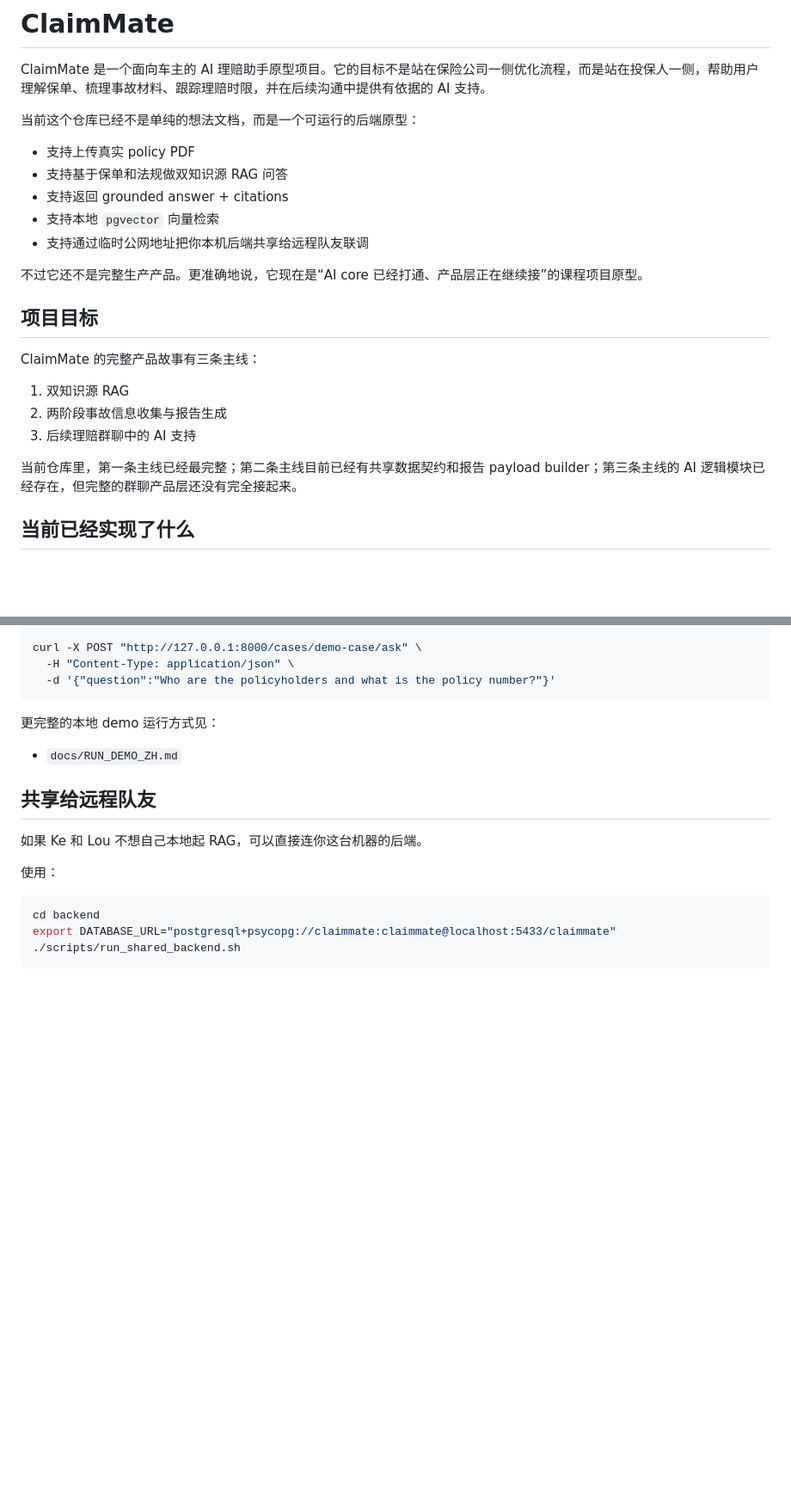
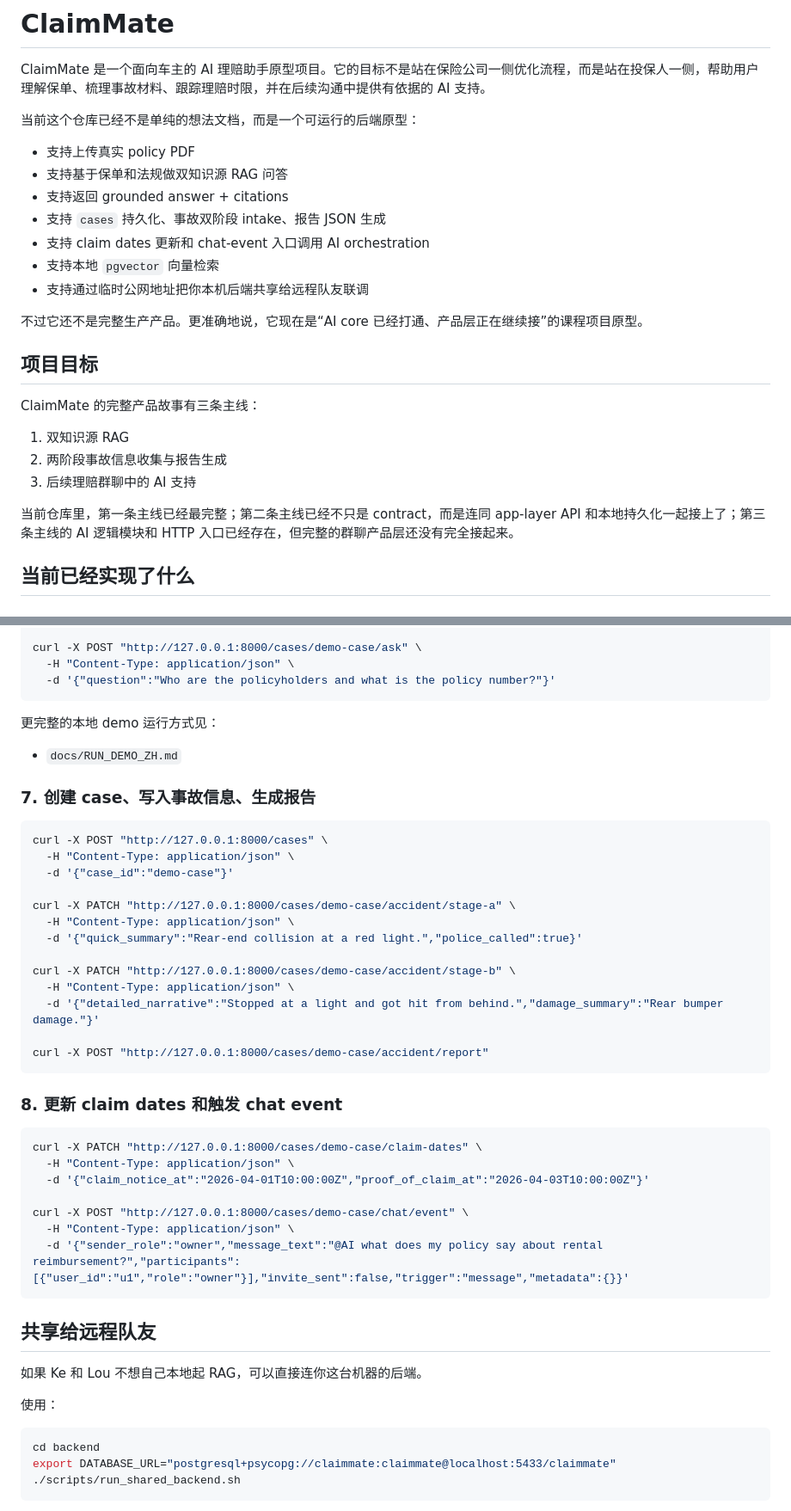
Before and after one commit to mkb560/ClaimMate, a Markdown page: README.md, 2 parts joined by grey strips. Shown at 86% size. GitHub-like rendering; blank space fills up the shorter version.

````diff
--- a/README.md
+++ b/README.md
@@ -7,6 +7,8 @@ ClaimMate 是一个面向车主的 AI 理赔助手原型项目。它的目标不
 - 支持上传真实 policy PDF
 - 支持基于保单和法规做双知识源 RAG 问答
 - 支持返回 grounded answer + citations
+- 支持 `cases` 持久化、事故双阶段 intake、报告 JSON 生成
+- 支持 claim dates 更新和 chat-event 入口调用 AI orchestration
 - 支持本地 `pgvector` 向量检索
 - 支持通过临时公网地址把你本机后端共享给远程队友联调
 
@@ -20,7 +22,7 @@ ClaimMate 的完整产品故事有三条主线：
 2. 两阶段事故信息收集与报告生成
 3. 后续理赔群聊中的 AI 支持
 
-当前仓库里，第一条主线已经最完整；第二条主线目前已经有共享数据契约和报告 payload builder；第三条主线的 AI 逻辑模块已经存在，但完整的群聊产品层还没有完全接起来。
+当前仓库里，第一条主线已经最完整；第二条主线已经不只是 contract，而是连同 app-layer API 和本地持久化一起接上了；第三条主线的 AI 逻辑模块和 HTTP 入口已经存在，但完整的群聊产品层还没有完全接起来。
 
 ## 当前已经实现了什么
 
@@ -203,6 +234,36 @@ curl -X POST "http://127.0.0.1:8000/cases/demo-case/ask" \
 
 - `docs/RUN_DEMO_ZH.md`
 
+### 7. 创建 case、写入事故信息、生成报告
+
+```bash
+curl -X POST "http://127.0.0.1:8000/cases" \
+  -H "Content-Type: application/json" \
+  -d '{"case_id":"demo-case"}'
+
+curl -X PATCH "http://127.0.0.1:8000/cases/demo-case/accident/stage-a" \
+  -H "Content-Type: application/json" \
+  -d '{"quick_summary":"Rear-end collision at a red light.","police_called":true}'
+
+curl -X PATCH "http://127.0.0.1:8000/cases/demo-case/accident/stage-b" \
+  -H "Content-Type: application/json" \
+  -d '{"detailed_narrative":"Stopped at a light and got hit from behind.","damage_summary":"Rear bumper damage."}'
+
+curl -X POST "http://127.0.0.1:8000/cases/demo-case/accident/report"
+```
+
+### 8. 更新 claim dates 和触发 chat event
+
+```bash
+curl -X PATCH "http://127.0.0.1:8000/cases/demo-case/claim-dates" \
+  -H "Content-Type: application/json" \
+  -d '{"claim_notice_at":"2026-04-01T10:00:00Z","proof_of_claim_at":"2026-04-03T10:00:00Z"}'
+
+curl -X POST "http://127.0.0.1:8000/cases/demo-case/chat/event" \
+  -H "Content-Type: application/json" \
+  -d '{"sender_role":"owner","message_text":"@AI what does my policy say about rental reimbursement?","participants":[{"user_id":"u1","role":"owner"}],"invite_sent":false,"trigger":"message","metadata":{}}'
+```
+
 ## 共享给远程队友
 
 如果 Ke 和 Lou 不想自己本地起 RAG，可以直接连你这台机器的后端。
````
Also changed, not shown: other parts of README.md (+39 -9 lines).
